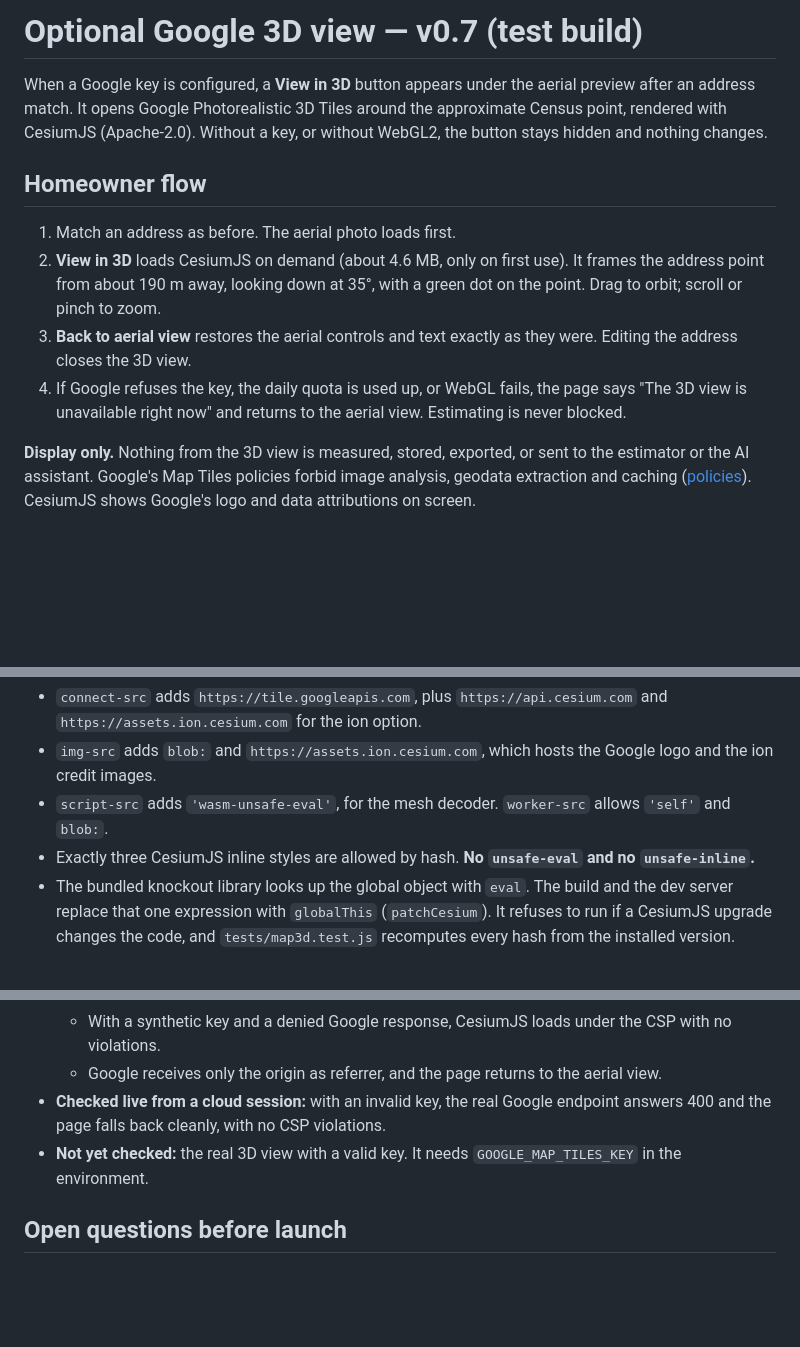
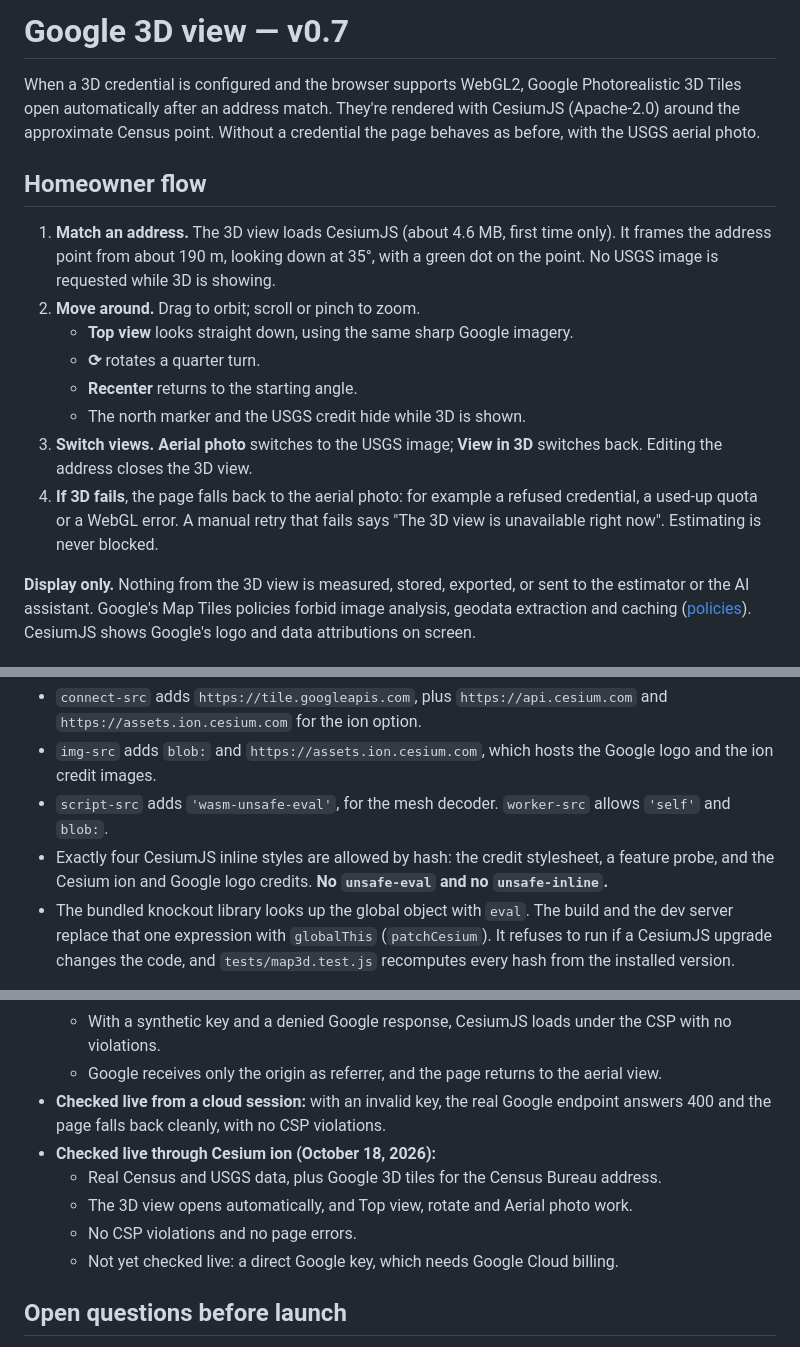
Before and after one commit to DOGECOIN87/curbquote, a Markdown page: docs/13-google-3d-view.md, 3 parts joined by grey strips. GitHub-like rendering; blank space fills up the shorter version.

```diff
--- a/docs/13-google-3d-view.md
+++ b/docs/13-google-3d-view.md
@@ -1,20 +1,25 @@
-# Optional Google 3D view — v0.7 (test build)
+# Google 3D view — v0.7
 
-When a Google key is configured, a **View in 3D** button appears under the aerial preview after an
-address match. It opens Google Photorealistic 3D Tiles around the approximate Census point, rendered
-with CesiumJS (Apache-2.0). Without a key, or without WebGL2, the button stays hidden and nothing
-changes.
+When a 3D credential is configured and the browser supports WebGL2, Google Photorealistic 3D Tiles
+open automatically after an address match. They're rendered with CesiumJS (Apache-2.0) around the
+approximate Census point. Without a credential the page behaves as before, with the USGS aerial
+photo.
 
 ## Homeowner flow
 
-1. Match an address as before. The aerial photo loads first.
-2. **View in 3D** loads CesiumJS on demand (about 4.6 MB, only on first use). It frames the address
-   point from about 190 m away, looking down at 35°, with a green dot on the point. Drag to orbit;
-   scroll or pinch to zoom.
-3. **Back to aerial view** restores the aerial controls and text exactly as they were. Editing the
-   address closes the 3D view.
-4. If Google refuses the key, the daily quota is used up, or WebGL fails, the page says "The 3D view
-   is unavailable right now" and returns to the aerial view. Estimating is never blocked.
+1. **Match an address.** The 3D view loads CesiumJS (about 4.6 MB, first time only). It frames
+   the address point from about 190 m, looking down at 35°, with a green dot on the point. No USGS
+   image is requested while 3D is showing.
+2. **Move around.** Drag to orbit; scroll or pinch to zoom.
+   - **Top view** looks straight down, using the same sharp Google imagery.
+   - **⟳** rotates a quarter turn.
+   - **Recenter** returns to the starting angle.
+   - The north marker and the USGS credit hide while 3D is shown.
+3. **Switch views.** **Aerial photo** switches to the USGS image; **View in 3D** switches back.
+   Editing the address closes the 3D view.
+4. **If 3D fails**, the page falls back to the aerial photo: for example a refused credential, a
+   used-up quota or a WebGL error. A manual retry that fails says "The 3D view is unavailable right
+   now". Estimating is never blocked.
 
 **Display only.** Nothing from the 3D view is measured, stored, exported, or sent to the estimator
 or the AI assistant. Google's Map Tiles policies forbid image analysis, geodata extraction and
@@ -62,7 +67,7 @@ The page's Content Security Policy widened only as far as CesiumJS needs. Develo
   ion credit images.
 - `script-src` adds `'wasm-unsafe-eval'`, for the mesh decoder. `worker-src` allows `'self'` and
   `blob:`.
-- Exactly three CesiumJS inline styles are allowed by hash. **No `unsafe-eval` and no
+- Exactly four CesiumJS inline styles are allowed by hash: the credit stylesheet, a feature probe, and the Cesium ion and Google logo credits. **No `unsafe-eval` and no
   `unsafe-inline`.**
 - The bundled knockout library looks up the global object with `eval`. The build and the dev
   server replace that one expression with `globalThis` (`patchCesium`). It refuses to run if a
@@ -91,8 +96,11 @@ No CDN script is loaded.
   - Google receives only the origin as referrer, and the page returns to the aerial view.
 - **Checked live from a cloud session:** with an invalid key, the real Google endpoint answers 400
   and the page falls back cleanly, with no CSP violations.
-- **Not yet checked:** the real 3D view with a valid key. It needs `GOOGLE_MAP_TILES_KEY` in the
-  environment.
+- **Checked live through Cesium ion (October 18, 2026):**
+  - Real Census and USGS data, plus Google 3D tiles for the Census Bureau address.
+  - The 3D view opens automatically, and Top view, rotate and Aerial photo work.
+  - No CSP violations and no page errors.
+  - Not yet checked live: a direct Google key, which needs Google Cloud billing.
 
 ## Open questions before launch
 
```
Also changed, not shown: README-MVP.md (+4 -4 lines), README.md (+84 -22 lines).
